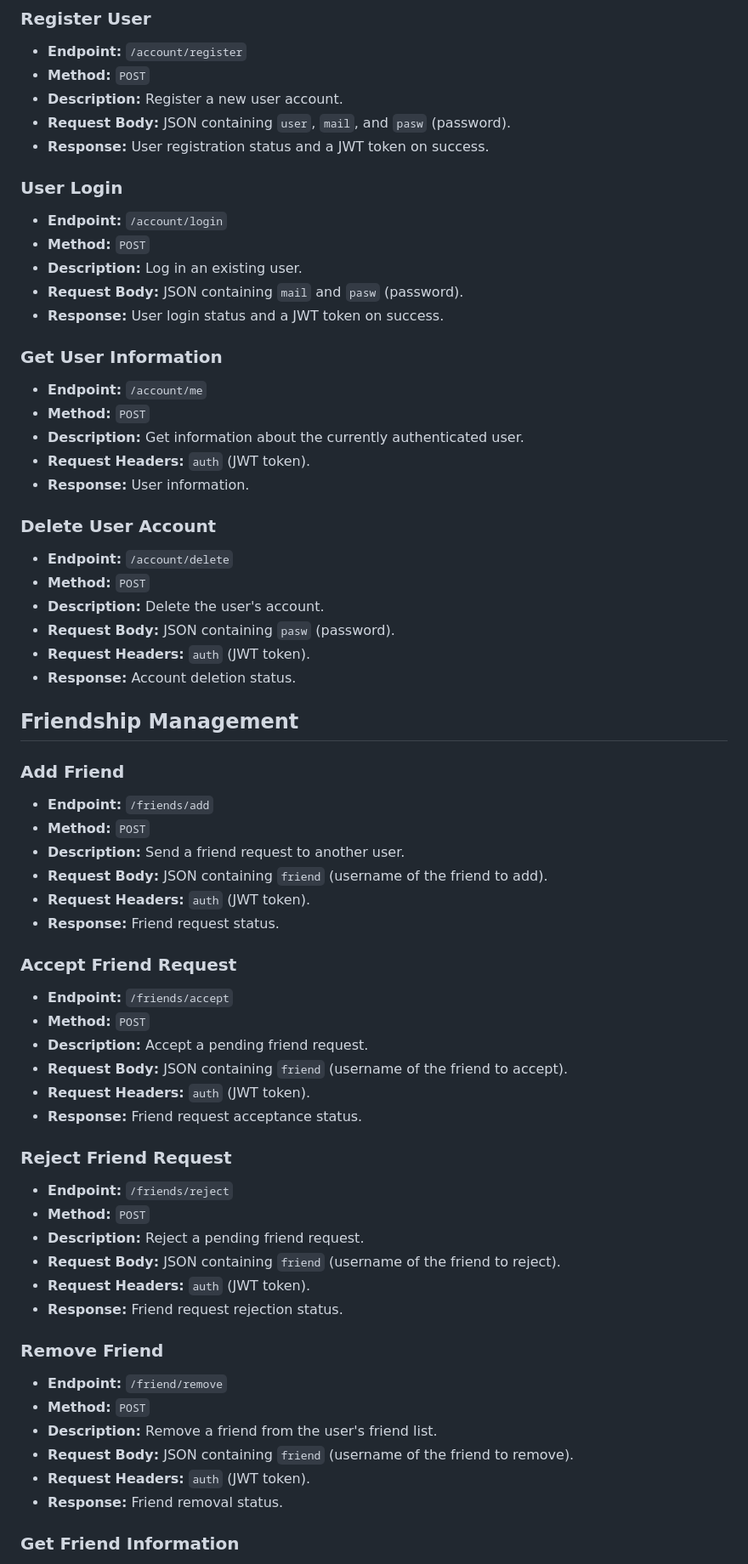
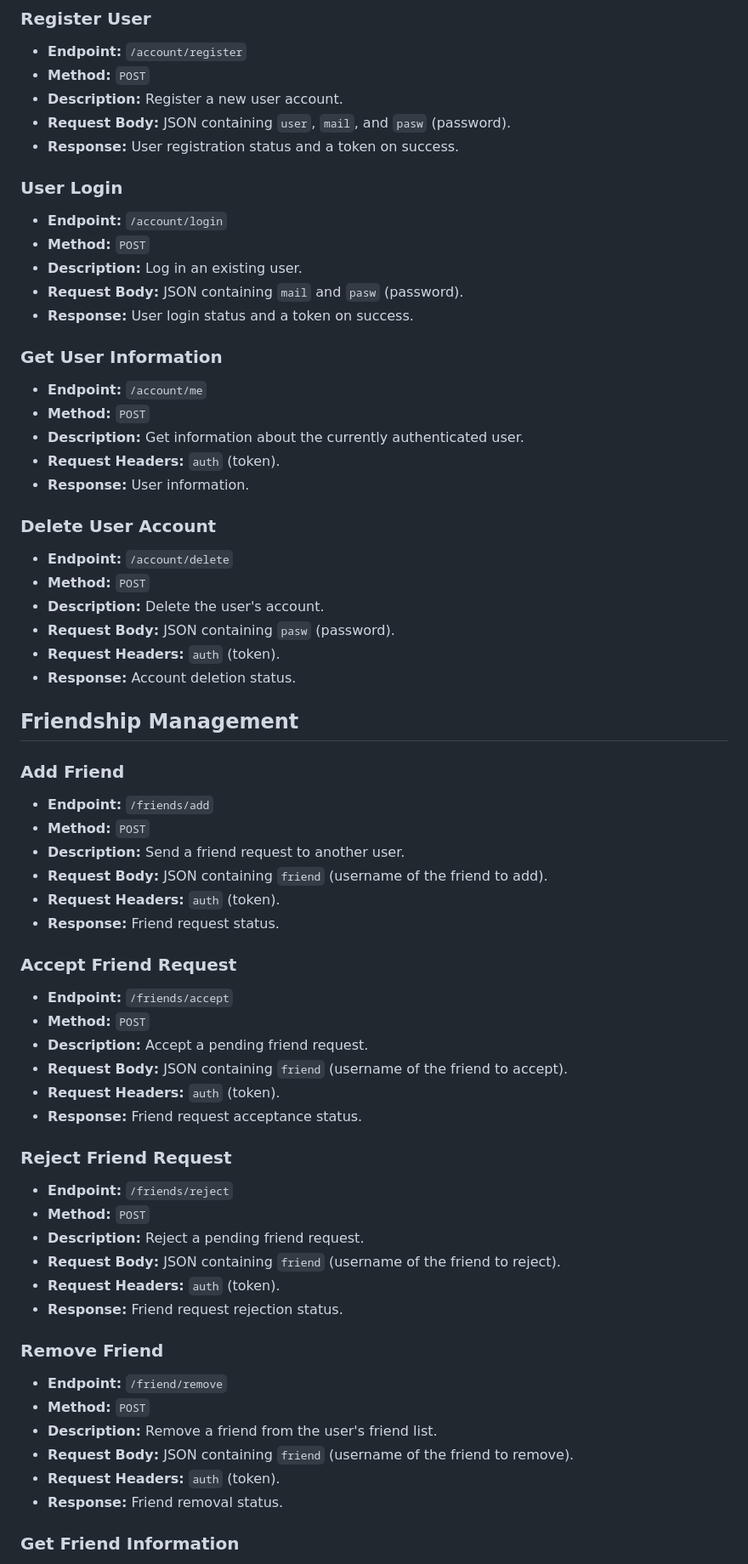
Before and after one commit to HowdyApp/Server, a Markdown page: README.md, the part around the change printed below. Shown: that part at 85% size. GitHub-like rendering.

```diff
--- a/README.md
+++ b/README.md
@@ -34,7 +34,7 @@ Once the StoryShare Backend API is up and running, you can interact with it usin
 - **Method:** `POST`
 - **Description:** Register a new user account.
 - **Request Body:** JSON containing `user`, `mail`, and `pasw` (password).
-- **Response:** User registration status and a JWT token on success.
+- **Response:** User registration status and a token on success.
 
 ### User Login
 
@@ -42,14 +42,14 @@ Once the StoryShare Backend API is up and running, you can interact with it usin
 - **Method:** `POST`
 - **Description:** Log in an existing user.
 - **Request Body:** JSON containing `mail` and `pasw` (password).
-- **Response:** User login status and a JWT token on success.
+- **Response:** User login status and a token on success.
 
 ### Get User Information
 
 - **Endpoint:** `/account/me`
 - **Method:** `POST`
 - **Description:** Get information about the currently authenticated user.
-- **Request Headers:** `auth` (JWT token).
+- **Request Headers:** `auth` (token).
 - **Response:** User information.
 
 ### Delete User Account
@@ -58,7 +58,7 @@ Once the StoryShare Backend API is up and running, you can interact with it usin
 - **Method:** `POST`
 - **Description:** Delete the user's account.
 - **Request Body:** JSON containing `pasw` (password).
-- **Request Headers:** `auth` (JWT token).
+- **Request Headers:** `auth` (token).
 - **Response:** Account deletion status.
 
 ## Friendship Management
@@ -69,7 +69,7 @@ Once the StoryShare Backend API is up and running, you can interact with it usin
 - **Method:** `POST`
 - **Description:** Send a friend request to another user.
 - **Request Body:** JSON containing `friend` (username of the friend to add).
-- **Request Headers:** `auth` (JWT token).
+- **Request Headers:** `auth` (token).
 - **Response:** Friend request status.
 
 ### Accept Friend Request
@@ -78,7 +78,7 @@ Once the StoryShare Backend API is up and running, you can interact with it usin
 - **Method:** `POST`
 - **Description:** Accept a pending friend request.
 - **Request Body:** JSON containing `friend` (username of the friend to accept).
-- **Request Headers:** `auth` (JWT token).
+- **Request Headers:** `auth` (token).
 - **Response:** Friend request acceptance status.
 
 ### Reject Friend Request
@@ -87,7 +87,7 @@ Once the StoryShare Backend API is up and running, you can interact with it usin
 - **Method:** `POST`
 - **Description:** Reject a pending friend request.
 - **Request Body:** JSON containing `friend` (username of the friend to reject).
-- **Request Headers:** `auth` (JWT token).
+- **Request Headers:** `auth` (token).
 - **Response:** Friend request rejection status.
 
 ### Remove Friend
@@ -96,7 +96,7 @@ Once the StoryShare Backend API is up and running, you can interact with it usin
 - **Method:** `POST`
 - **Description:** Remove a friend from the user's friend list.
 - **Request Body:** JSON containing `friend` (username of the friend to remove).
-- **Request Headers:** `auth` (JWT token).
+- **Request Headers:** `auth` (token).
 - **Response:** Friend removal status.
 
 ### Get Friend Information
```
Also changed, not shown: other parts of README.md (+4 -4 lines).
